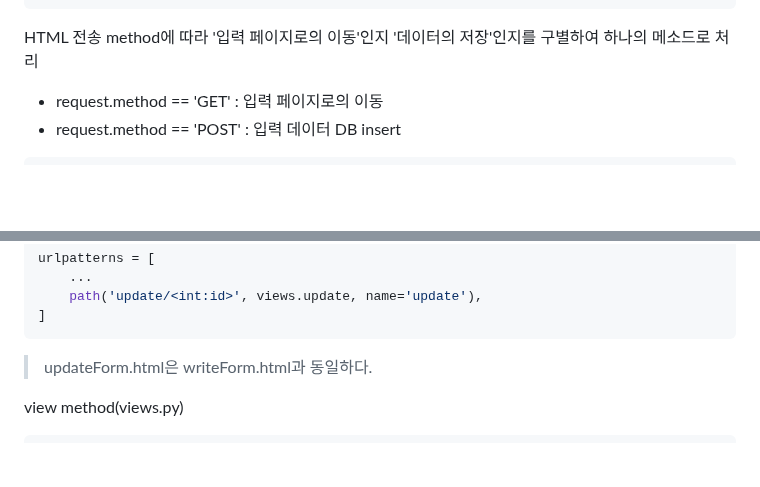
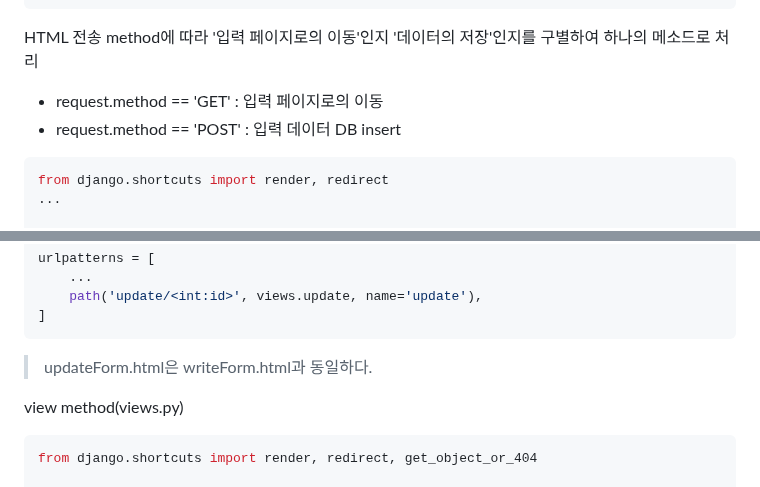
Before and after one commit to tiblo/Django_edu, a Markdown page: documents/07_ModelForm.md, 2 parts joined by grey strips. GitHub-like rendering; blank space fills up the shorter version.

````diff
--- a/documents/07_ModelForm.md
+++ b/documents/07_ModelForm.md
@@ -106,6 +106,9 @@ HTML 전송 method에 따라 '입력 페이지로의 이동'인지 '데이터의
 * request.method == 'POST' : 입력 데이터 DB insert
 
 ```python
+from django.shortcuts import render, redirect
+...
+
 def write(request):
     if request.method == 'POST':
         data_form = DataForm(request.POST)
@@ -173,6 +176,8 @@ urlpatterns = [
 
 view method(views.py)
 ```python
+from django.shortcuts import render, redirect, get_object_or_404
+
 def update(request, id):
     data = get_object_or_404(DataTbl, id=id)
     if request.method == 'POST':
````
